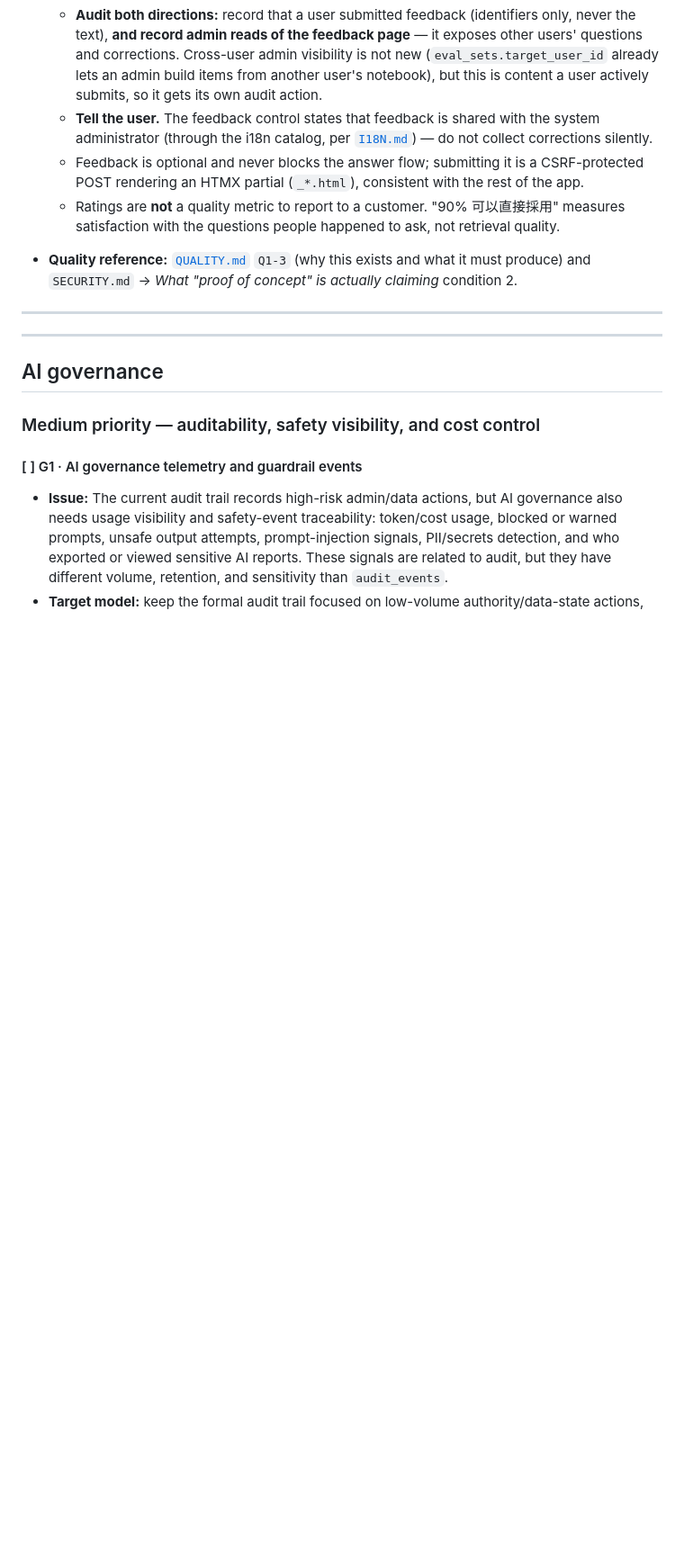
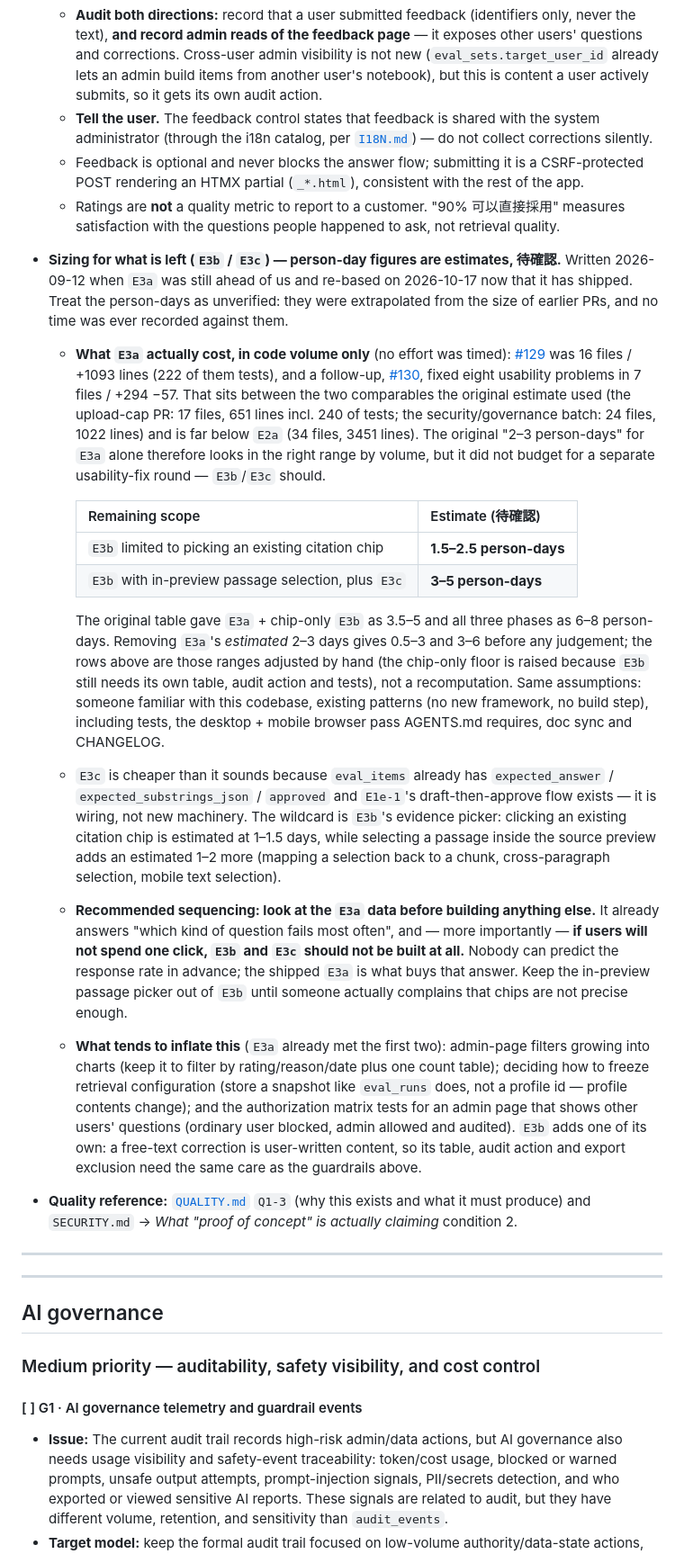
Before and after one commit to hojatw/rag-notebook, a Markdown page: docs/ROADMAP.md, the part around the change. Shown at 90% size. Drawn GitHub-style; blank space fills up the shorter version.

Commit message:
docs: record the Actions bumps in CHANGELOG; restore the E3 sizing note (re-based) (#168)
* docs(changelog): record the GitHub Actions bumps (#154-#156)

Co-Authored-By: Claude Sonnet 5.5 <noreply@anthropic.com>
Claude-Session: https://claude.ai/code/session_017WU8ariKdhXRTyjDVhww54

* docs(roadmap): E3 re-based sizing for the phases still open

The sizing note from docs/q1-3-field-constraints (7fff05a) was pushed after
that PR had been squash-merged, so it never reached main. Restore it,
rewritten for E3a being done: drop the E3a row, record what E3a cost in code
volume (#129, #130), keep the sequencing advice and the inflation risks, and
mark every person-day figure as an unverified estimate (待確認).

Co-Authored-By: Claude Sonnet 5.5 <noreply@anthropic.com>
Claude-Session: https://claude.ai/code/session_017WU8ariKdhXRTyjDVhww54

---------

Co-authored-by: Claude <noreply@anthropic.com>

```diff
--- a/docs/ROADMAP.md
+++ b/docs/ROADMAP.md
@@ -284,6 +284,18 @@ Status legend: `[ ]` todo · `[~]` in progress · `[x]` done
   - **Tell the user.** The feedback control states that feedback is shared with the system administrator (through the i18n catalog, per [`I18N.md`](I18N.md)) — do not collect corrections silently.
   - Feedback is optional and never blocks the answer flow; submitting it is a CSRF-protected POST rendering an HTMX partial (`_*.html`), consistent with the rest of the app.
   - Ratings are **not** a quality metric to report to a customer. "90% 可以直接採用" measures satisfaction with the questions people happened to ask, not retrieval quality.
+- **Sizing for what is left (`E3b` / `E3c`) — person-day figures are estimates, 待確認.** Written 2026-09-12 when `E3a` was still ahead of us and re-based on 2026-10-17 now that it has shipped. Treat the person-days as unverified: they were extrapolated from the size of earlier PRs, and no time was ever recorded against them.
+  - **What `E3a` actually cost, in code volume only** (no effort was timed): [#129](https://github.com/hojatw/rag-notebook/pull/129) was 16 files / +1093 lines (222 of them tests), and a follow-up, [#130](https://github.com/hojatw/rag-notebook/pull/130), fixed eight usability problems in 7 files / +294 −57. That sits between the two comparables the original estimate used (the upload-cap PR: 17 files, 651 lines incl. 240 of tests; the security/governance batch: 24 files, 1022 lines) and is far below `E2a` (34 files, 3451 lines). The original "2–3 person-days" for `E3a` alone therefore looks in the right range by volume, but it did not budget for a separate usability-fix round — `E3b`/`E3c` should.
+
+    | Remaining scope | Estimate (待確認) |
+    |---|---|
+    | `E3b` limited to picking an existing citation chip | **1.5–2.5 person-days** |
+    | `E3b` with in-preview passage selection, plus `E3c` | **3–5 person-days** |
+
+    The original table gave `E3a` + chip-only `E3b` as 3.5–5 and all three phases as 6–8 person-days. Removing `E3a`'s *estimated* 2–3 days gives 0.5–3 and 3–6 before any judgement; the rows above are those ranges adjusted by hand (the chip-only floor is raised because `E3b` still needs its own table, audit action and tests), not a recomputation. Same assumptions: someone familiar with this codebase, existing patterns (no new framework, no build step), including tests, the desktop + mobile browser pass AGENTS.md requires, doc sync and CHANGELOG.
+  - `E3c` is cheaper than it sounds because `eval_items` already has `expected_answer` / `expected_substrings_json` / `approved` and `E1e-1`'s draft-then-approve flow exists — it is wiring, not new machinery. The wildcard is `E3b`'s evidence picker: clicking an existing citation chip is estimated at 1–1.5 days, while selecting a passage inside the source preview adds an estimated 1–2 more (mapping a selection back to a chunk, cross-paragraph selection, mobile text selection).
+  - **Recommended sequencing: look at the `E3a` data before building anything else.** It already answers "which kind of question fails most often", and — more importantly — **if users will not spend one click, `E3b` and `E3c` should not be built at all.** Nobody can predict the response rate in advance; the shipped `E3a` is what buys that answer. Keep the in-preview passage picker out of `E3b` until someone actually complains that chips are not precise enough.
+  - **What tends to inflate this** (`E3a` already met the first two): admin-page filters growing into charts (keep it to filter by rating/reason/date plus one count table); deciding how to freeze retrieval configuration (store a snapshot like `eval_runs` does, not a profile id — profile contents change); and the authorization matrix tests for an admin page that shows other users' questions (ordinary user blocked, admin allowed and audited). `E3b` adds one of its own: a free-text correction is user-written content, so its table, audit action and export exclusion need the same care as the guardrails above.
 - **Quality reference:** [`QUALITY.md`](QUALITY.md) `Q1-3` (why this exists and what it must produce) and `SECURITY.md` → *What "proof of concept" is actually claiming* condition 2.
 
 ---
```
Also changed, not shown: CHANGELOG.md (+6 -0 lines).
